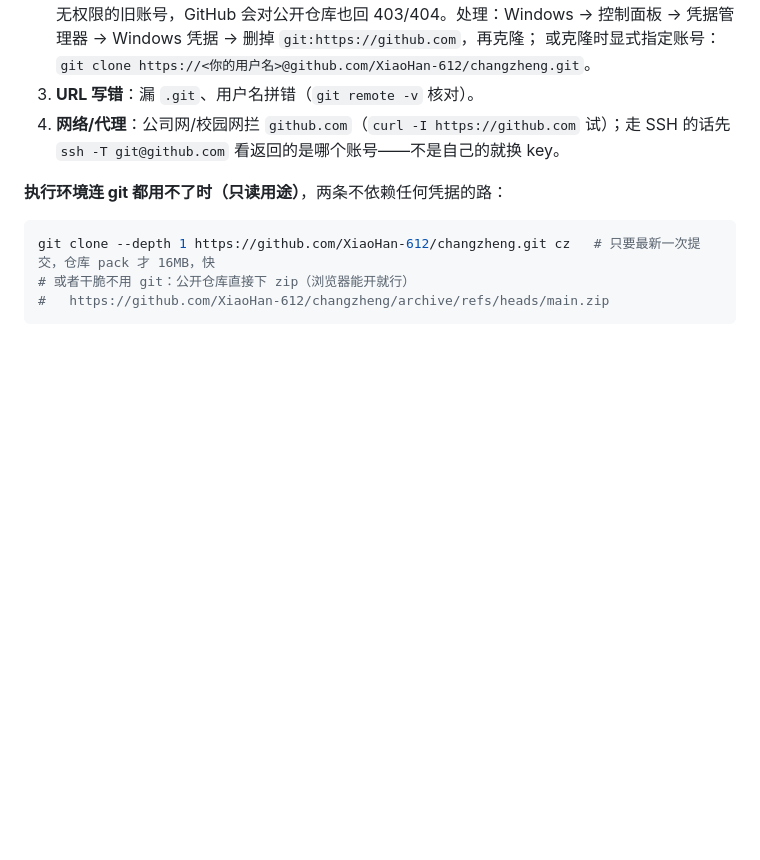
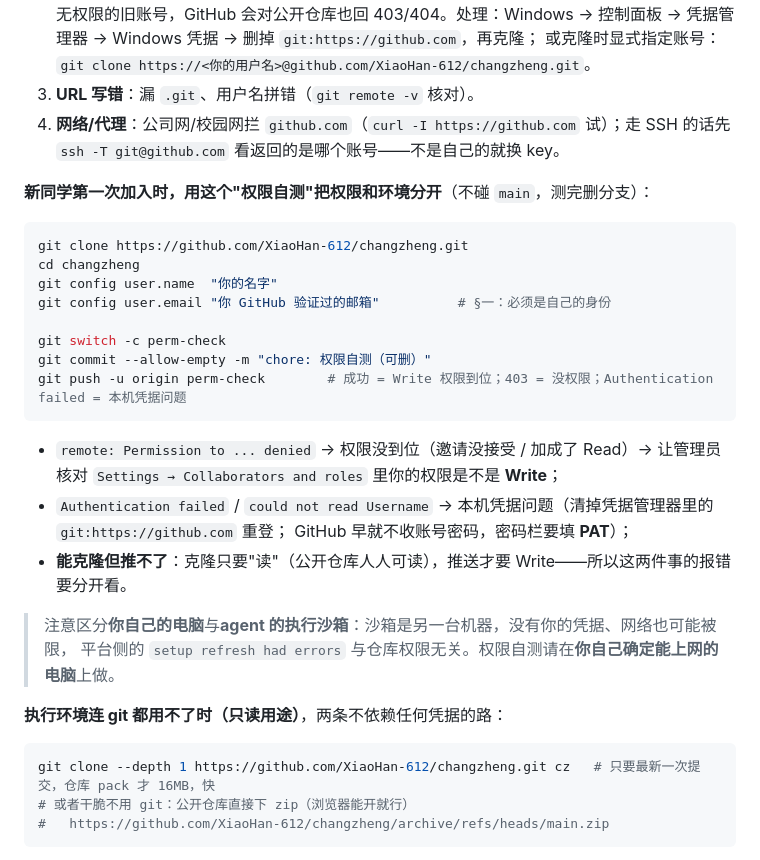
Before and after one commit to XiaoHan-612/changzheng, a Markdown page: CONTRIBUTING.md, the part around the change. Drawn GitHub-style; blank space fills up the shorter version.

Commit message:
docs(collab): 加「权限自测」配方——把权限问题与执行环境问题分开
新人第一次加入时，在**自己的电脑**上推一个空提交到临时分支：
成功 = Write 权限到位；403 = 没权限（邀请没接受/加成了 Read）；Authentication failed = 本机凭据问题。
并写明两点易混之处：
- 要区分「自己的电脑」与「agent 的执行沙箱」——沙箱是另一台机器，没有你的凭据、网络也可能被限，
  平台侧的 setup 报错与仓库权限无关；
- 能克隆但推不了：克隆只要读（公开仓库人人可读），推送才要 Write。

````diff
--- a/CONTRIBUTING.md
+++ b/CONTRIBUTING.md
@@ -34,6 +34,28 @@ git -c credential.helper= ls-remote https://github.com/XiaoHan-612/changzheng.gi
    或克隆时显式指定账号：`git clone https://<你的用户名>@github.com/XiaoHan-612/changzheng.git`。
 3. **URL 写错**：漏 `.git`、用户名拼错（`git remote -v` 核对）。
 4. **网络/代理**：公司网/校园网拦 `github.com`（`curl -I https://github.com` 试）；走 SSH 的话先 `ssh -T git@github.com` 看返回的是哪个账号——不是自己的就换 key。
+
+**新同学第一次加入时，用这个"权限自测"把权限和环境分开**（不碰 `main`，测完删分支）：
+
+```powershell
+git clone https://github.com/XiaoHan-612/changzheng.git
+cd changzheng
+git config user.name  "你的名字"
+git config user.email "你 GitHub 验证过的邮箱"          # §一：必须是自己的身份
+
+git switch -c perm-check
+git commit --allow-empty -m "chore: 权限自测（可删）"
+git push -u origin perm-check        # 成功 = Write 权限到位；403 = 没权限；Authentication failed = 本机凭据问题
+```
+
+- `remote: Permission to ... denied` → 权限没到位（邀请没接受 / 加成了 Read）→ 让管理员核对
+  `Settings → Collaborators and roles` 里你的权限是不是 **Write**；
+- `Authentication failed` / `could not read Username` → 本机凭据问题（清掉凭据管理器里的 `git:https://github.com` 重登；
+  GitHub 早就不收账号密码，密码栏要填 **PAT**）；
+- **能克隆但推不了**：克隆只要"读"（公开仓库人人可读），推送才要 Write——所以这两件事的报错要分开看。
+
+> 注意区分**你自己的电脑**与**agent 的执行沙箱**：沙箱是另一台机器，没有你的凭据、网络也可能被限，
+> 平台侧的 `setup refresh had errors` 与仓库权限无关。权限自测请在**你自己确定能上网的电脑**上做。
 
 **执行环境连 git 都用不了时（只读用途）**，两条不依赖任何凭据的路：
 
````
